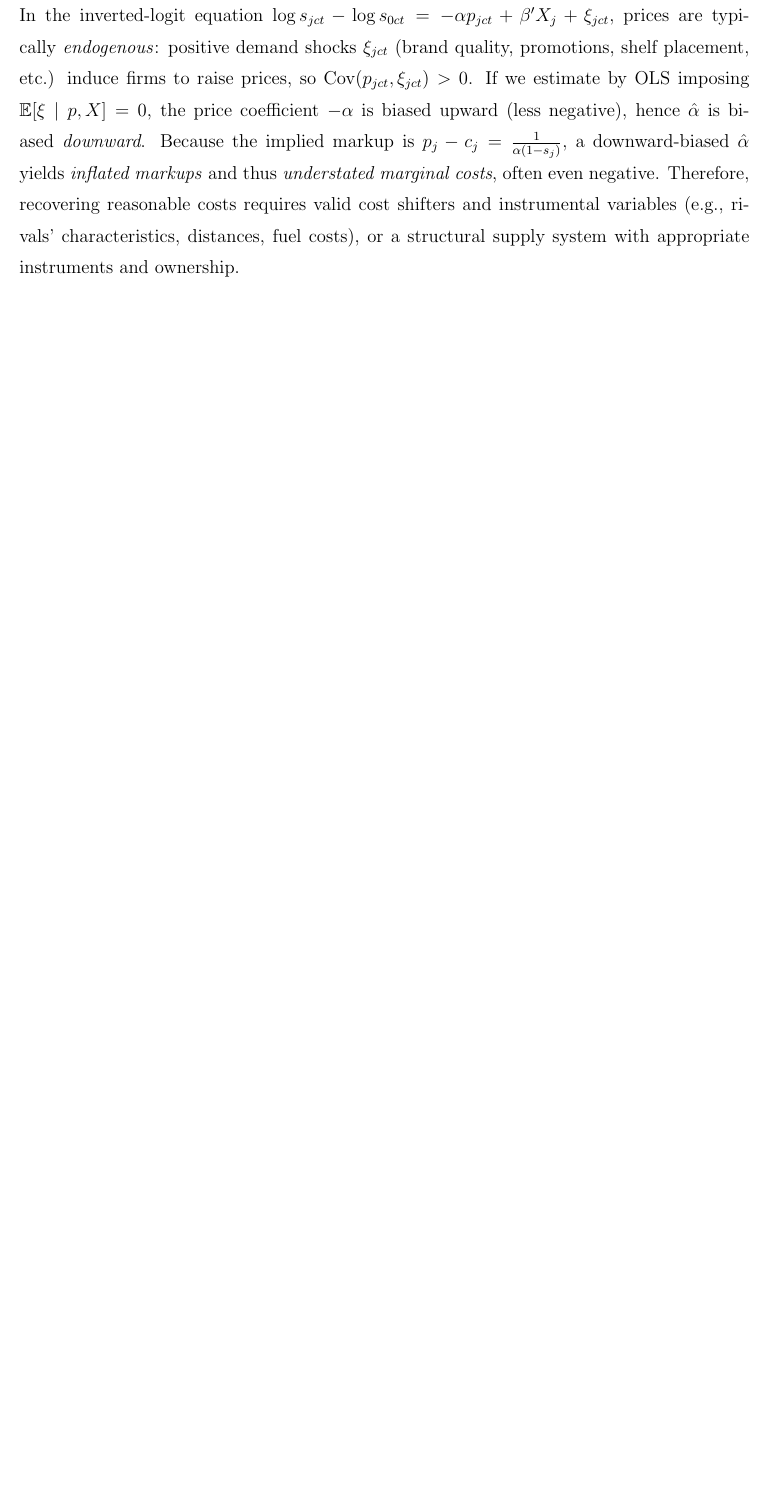
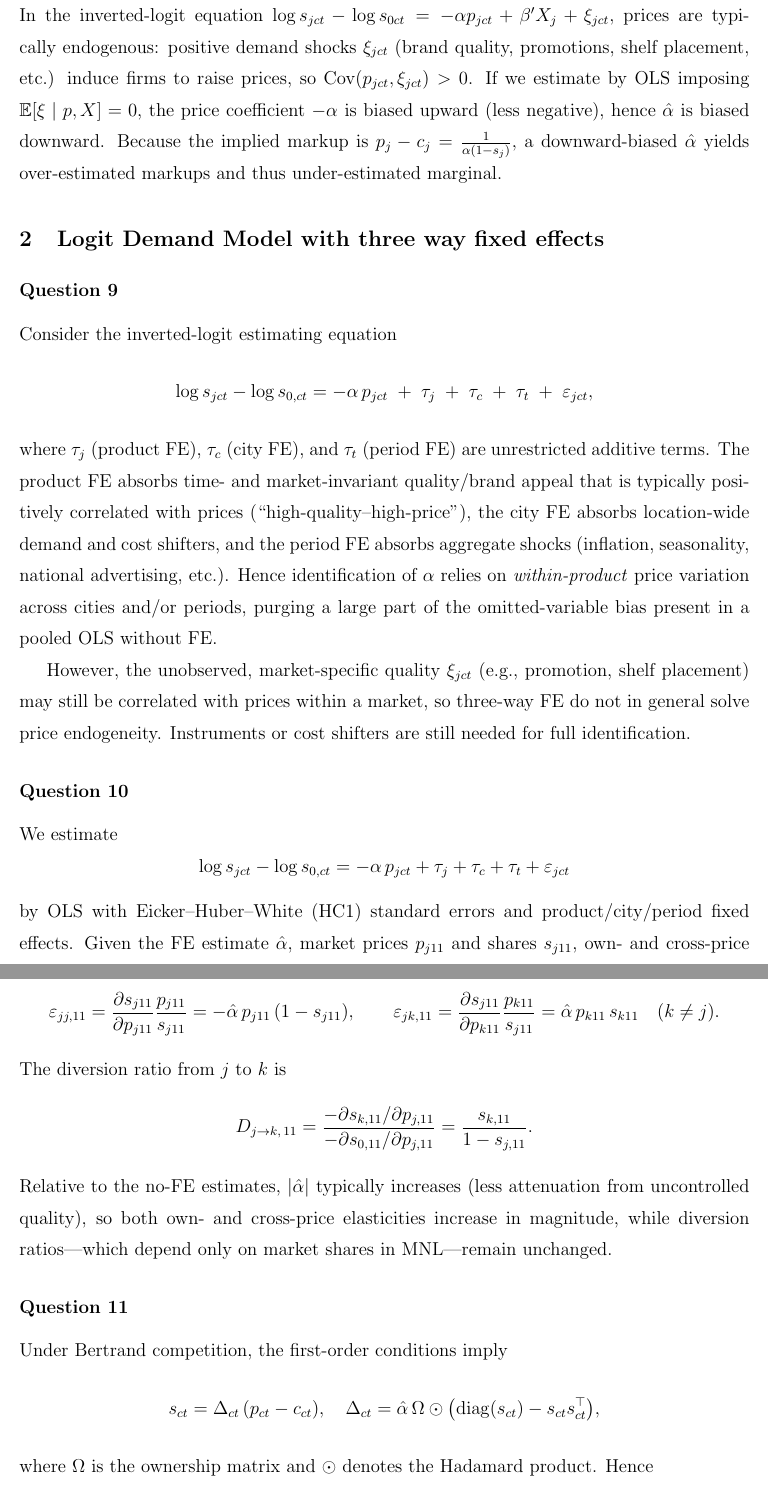
Before and after one commit to ShiqiYang2022/ECON220A, a LaTeX problem sheet (Hw1/repo/paper_slides/code/paper.tex): part of page 5 of 5 before the commit and two parts of pages 5 and 6 of 6 after it, the two joined at a grey line, cut so that both start at the same text, the shorter picture padded with empty space. Compiled offline with pdfLaTeX.

Commit message:
Updates from Overleaf

```diff
--- a/Hw1/repo/paper_slides/code/paper.tex
+++ b/Hw1/repo/paper_slides/code/paper.tex
@@ -201,23 +201,78 @@ prices and shares in city 1, period 1, we obtain:
 Answer: Not all costs are greater than zero; in fact, all recovered costs are
 negative in this simple OLS logit setup.
 
-\subsection*{1.8}
+\subsection*{Question 8}
 
 In the inverted-logit equation
 \(
 \log s_{jct}-\log s_{0ct}=-\alpha p_{jct}+\beta'X_j+\xi_{jct},
 \)
-prices are typically \emph{endogenous}: positive demand shocks $\xi_{jct}$
+prices are typically endogenous: positive demand shocks $\xi_{jct}$
 (brand quality, promotions, shelf placement, etc.) induce firms to raise prices,
 so $\mathrm{Cov}(p_{jct},\xi_{jct})>0$.
 If we estimate by OLS imposing $\mathbb{E}[\xi\mid p,X]=0$,
 the price coefficient $-\alpha$ is biased upward (less negative), hence $\hat\alpha$
-is biased \emph{downward}. Because the implied markup is
+is biased downward. Because the implied markup is
 \(
 p_j-c_j=\frac{1}{\alpha(1-s_j)},
 \)
-a downward-biased $\hat\alpha$ yields \emph{inflated markups} and thus
-\emph{understated marginal costs}, often even negative.
-Therefore, recovering reasonable costs requires valid cost shifters and
-instrumental variables (e.g., rivals' characteristics, distances, fuel costs),
-or a structural supply system with appropriate instruments and ownership.
+a downward-biased $\hat\alpha$ yields over-estimated markups and thus
+under-estimated marginal.
+
+\section{Logit Demand Model with three way fixed effects}
+
+\subsection*{Question 9}
+Consider the inverted-logit estimating equation
+\[
+\log s_{jct}-\log s_{0,ct}
+= -\alpha\,p_{jct} \;+\; \tau_j \;+\; \tau_c \;+\; \tau_t \;+\; \varepsilon_{jct},
+\]
+where $\tau_j$ (product FE), $\tau_c$ (city FE), and $\tau_t$ (period FE) are unrestricted
+additive terms. The product FE absorbs time- and market-invariant quality/brand appeal that
+is typically positively correlated with prices (``high-quality--high-price''), the city FE absorbs
+location-wide demand and cost shifters, and the period FE absorbs aggregate shocks (inflation,
+seasonality, national advertising, etc.). Hence identification of $\alpha$ relies on \emph{within-product}
+price variation across cities and/or periods, purging a large part of the omitted-variable bias present
+in a pooled OLS without FE.
+
+However, the unobserved, market-specific quality $\xi_{jct}$ (e.g., promotion, shelf placement)
+may still be correlated with prices within a market, so three-way FE do not in general solve price
+endogeneity. Instruments or cost shifters are still needed for full identification.
+
+\subsection*{Question 10}
+
+We estimate
+\[
+\log s_{jct}-\log s_{0,ct}
+= -\alpha\,p_{jct} + \tau_j + \tau_c + \tau_t + \varepsilon_{jct}
+\]
+by OLS with Eicker--Huber--White (HC1) standard errors and product/city/period fixed effects.
+Given the FE estimate $\hat\alpha$, market prices $p_{j11}$ and shares $s_{j11}$, own- and
+cross-price elasticities in a multinomial logit are
+\[
+\varepsilon_{jj,11} = \frac{\partial s_{j11}}{\partial p_{j11}}\frac{p_{j11}}{s_{j11}}
+= -\hat\alpha\,p_{j11}\,(1-s_{j11}),
+\qquad
+\varepsilon_{jk,11}
+= \frac{\partial s_{j11}}{\partial p_{k11}}\frac{p_{k11}}{s_{j11}}
+= \hat\alpha\,p_{k11}\,s_{k11} \quad (k\neq j).
+\]
+The diversion ratio from $j$ to $k$ is
+\[
+D_{j\to k,\,11}
+= \frac{-\partial s_{k,11}/\partial p_{j,11}}{-\partial s_{0,11}/\partial p_{j,11}}
+= \frac{s_{k,11}}{1-s_{j,11}}.
+\]
+Relative to the no-FE estimates, $|\hat\alpha|$ typically increases (less attenuation from
+uncontrolled quality), so both own- and cross-price elasticities increase in magnitude, while
+diversion ratios---which depend only on market shares in MNL---remain unchanged.
+
+\subsection*{Question 11}
+
+Under Bertrand competition, the first-order conditions imply
+\[
+s_{ct} = \Delta_{ct}\,(p_{ct}-c_{ct}),
+\quad
+\Delta_{ct} = \hat\alpha \,\Omega \odot \big(\mathrm{diag}(s_{ct})-s_{ct}s_{ct}^\top\big),
+\]
+where $\Omega$ is the ownership matrix and $\odot$ denotes the Hadamard product. Hence
```
Also changed, not shown: Hw1/repo/paper_slides/code/paper.tex (38 more changed lines).
